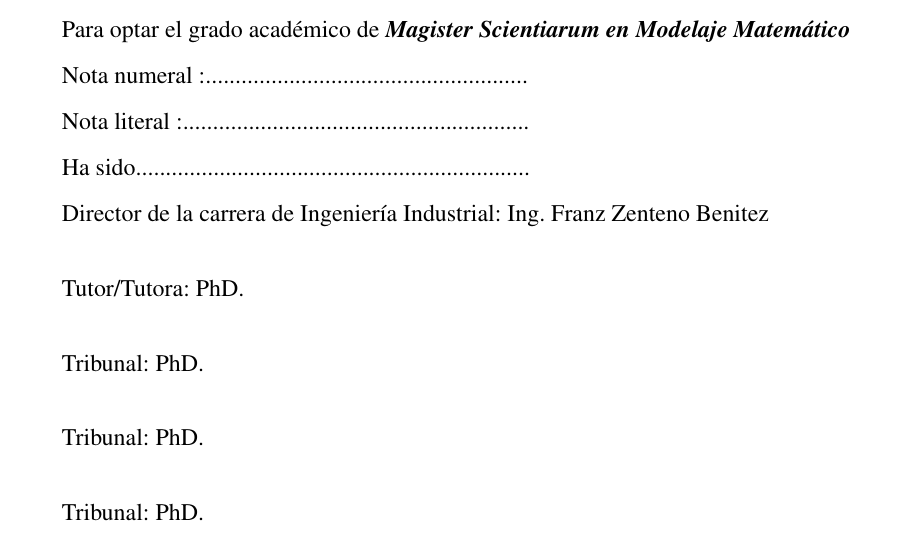
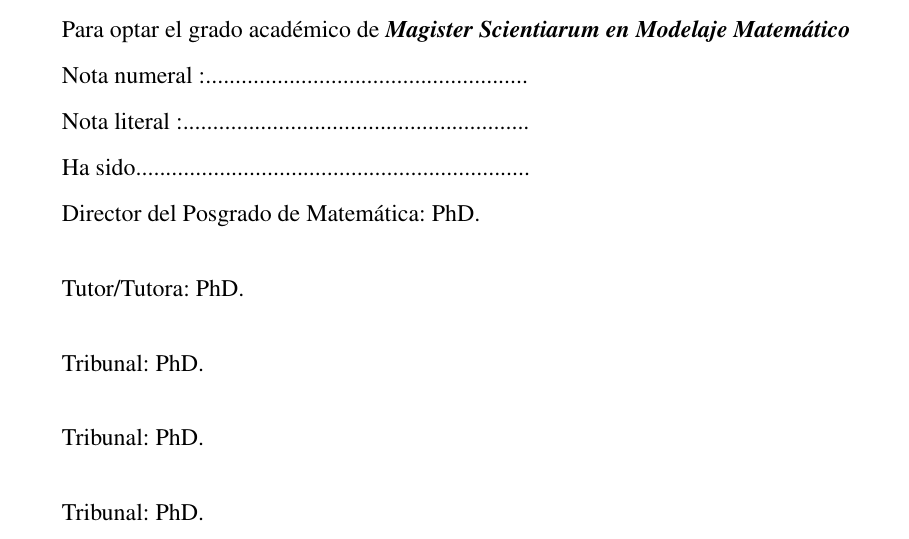
Before and after one commit to daynoryamil/Tesis-UMSA-Plantilla, a LaTeX book (Documento/main.tex, which reads Documento/Preliminares/2.Calificaciones.tex): part of page 2 of 16, cut so that both start at the same text. Compiled offline with pdfLaTeX.

Commit message:
Update director title in Calificaciones.tex

```diff
--- a/Documento/Preliminares/2.Calificaciones.tex
+++ b/Documento/Preliminares/2.Calificaciones.tex
@@ -22,7 +22,7 @@ Nota literal :..........................................................
 Ha sido..................................................................
 
 
-Director de la carrera de Ingeniería Industrial: Ing. Franz Zenteno Benitez
+Director del Posgrado de Matemática: PhD.
 
 \vspace{0.5cm}
 Tutor/Tutora: PhD.
```
